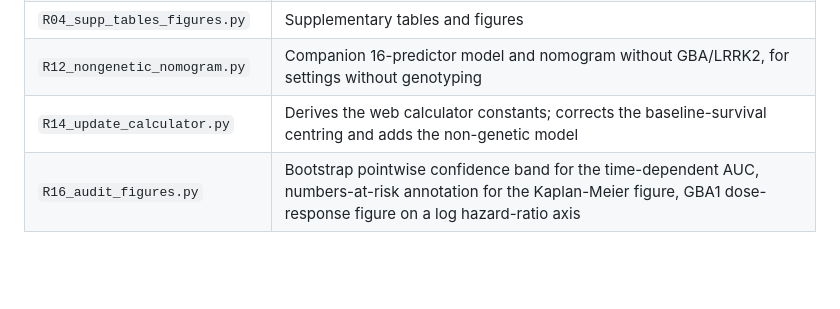
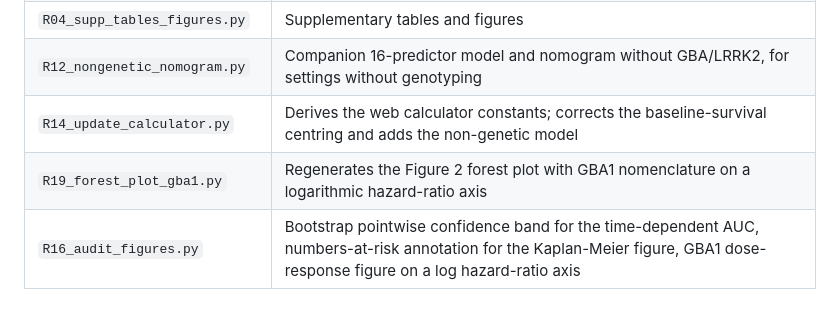
Before and after one commit to Negidamd/pd-cognition-calculator, a Markdown page: scripts/README.md, the part around the change. Drawn GitHub-style; blank space fills up the shorter version.

Commit message:
Document the forest plot regeneration script

```diff
--- a/scripts/README.md
+++ b/scripts/README.md
@@ -30,6 +30,7 @@ every revision analysis is additive.
 | `R04_supp_tables_figures.py` | Supplementary tables and figures |
 | `R12_nongenetic_nomogram.py` | Companion 16-predictor model and nomogram without GBA/LRRK2, for settings without genotyping |
 | `R14_update_calculator.py` | Derives the web calculator constants; corrects the baseline-survival centring and adds the non-genetic model |
+| `R19_forest_plot_gba1.py` | Regenerates the Figure 2 forest plot with GBA1 nomenclature on a logarithmic hazard-ratio axis |
 | `R16_audit_figures.py` | Bootstrap pointwise confidence band for the time-dependent AUC, numbers-at-risk annotation for the Kaplan-Meier figure, GBA1 dose-response figure on a log hazard-ratio axis |
 
 ## Data
```
